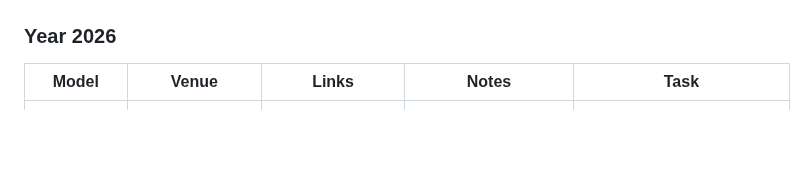
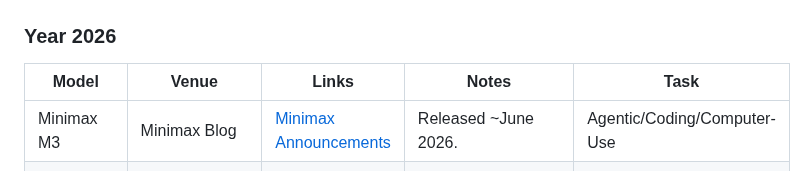
Before and after one commit to OpenEnvision/Awesome-Multimodal-Modeling, a Markdown page: README.md, the part around the change. GitHub-like rendering; blank space fills up the shorter version.

Commit message:
add Minimax M3

```diff
--- a/README.md
+++ b/README.md
@@ -798,6 +798,7 @@ The latest arXiv-native multimodal papers increasingly blur the boundaries betwe
 
 | Model | Venue | Links | Notes | Task |
 |-------|-------|-------|-------|------|
+| Minimax M3 | Minimax Blog | [Minimax Announcements](https://www.minimax.io/models/text/m3) | Released ~June 2026.  |Agentic/Coding/Computer-Use |
 | Claude 4.6 Family (Opus 4.6 / Sonnet 4.6) | Anthropic Blog | [Anthropic Claude Updates](https://www.anthropic.com/claude) | Released ~February 2026. Further multimodal refinements (vision + tool/computer use). Proprietary. | Multimodal + Agentic/Coding/Computer-Use |
 | Gemini 3.x (Pro / Flash / 3.1 Pro / 3.5 series) | Google DeepMind Blog | [Gemini 3 Announcements](https://blog.google/technology/ai/) | Released late 2025–early 2026 (Flash Dec 2025, Pro variants Feb 2026). State-of-the-art multimodal with massive context and Deep Think modes. Proprietary. | Frontier Multimodal (text/image/audio/video + reasoning) |
 | GPT-5.4 (and Pro/Codex variants) | OpenAI Blog | [OpenAI GPT-5 Updates](https://openai.com/index/) | Released ~March 2026. Enhanced efficiency, multimodal, and professional/agentic features. Proprietary. | Omni-Modal + Professional/Agentic Workflows |
```
